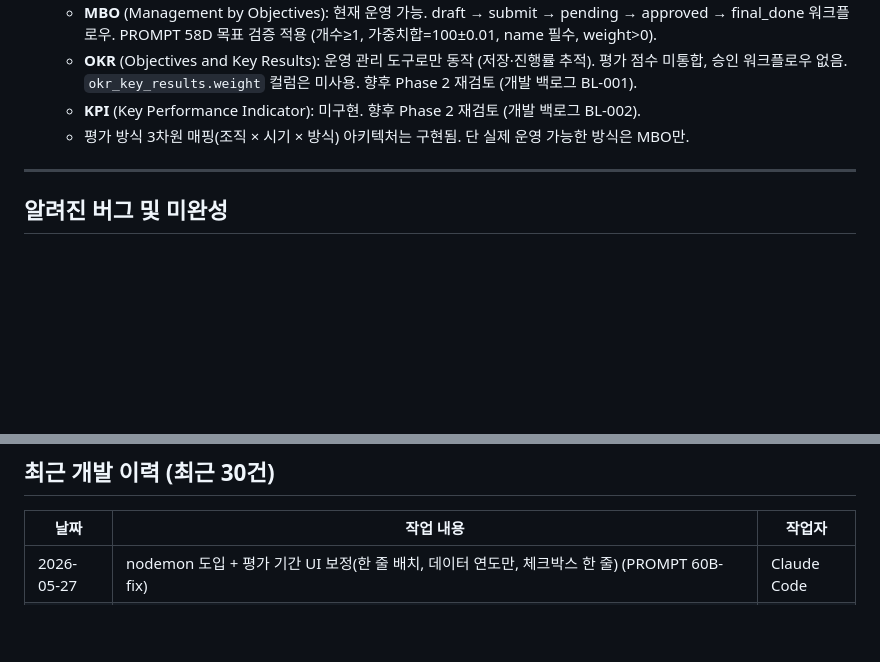
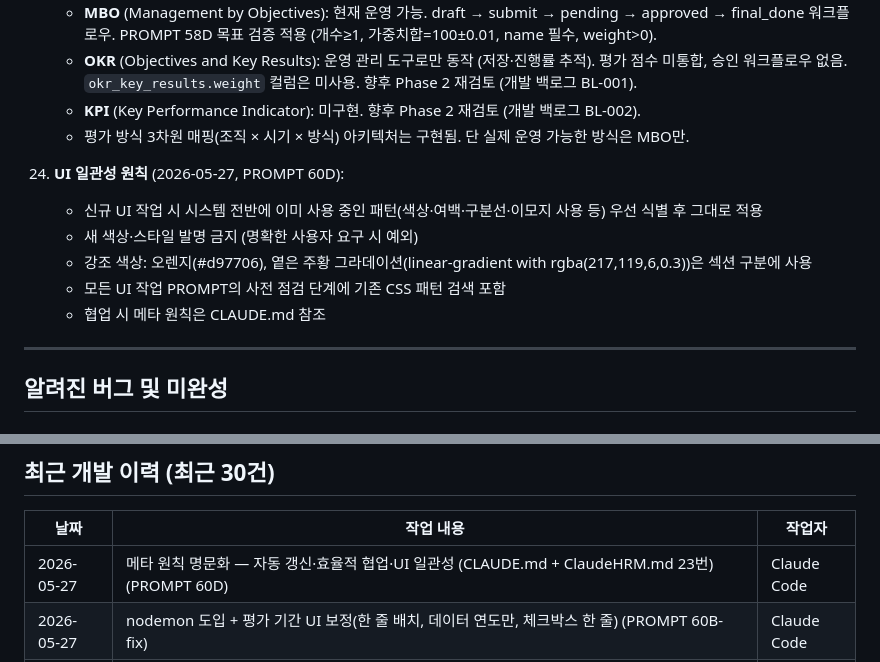
Before and after one commit to jeremydev99/hrmanage, a Markdown page: ClaudeHRM.md, 2 parts joined by grey strips. Rendered like a GitHub page; blank space fills up the shorter version.

```diff
--- a/ClaudeHRM.md
+++ b/ClaudeHRM.md
@@ -360,6 +360,13 @@ POST   /api/admin/final/:id/unlock      최종 평가 잠금 해제 (master)
     - **KPI** (Key Performance Indicator): 미구현. 향후 Phase 2 재검토 (개발 백로그 BL-002).
     - 평가 방식 3차원 매핑(조직 × 시기 × 방식) 아키텍처는 구현됨. 단 실제 운영 가능한 방식은 MBO만.
 
+23. **UI 일관성 원칙** (2026-05-27, PROMPT 60D):
+    - 신규 UI 작업 시 시스템 전반에 이미 사용 중인 패턴(색상·여백·구분선·이모지 사용 등) 우선 식별 후 그대로 적용
+    - 새 색상·스타일 발명 금지 (명확한 사용자 요구 시 예외)
+    - 강조 색상: 오렌지(#d97706), 옅은 주황 그라데이션(linear-gradient with rgba(217,119,6,0.3))은 섹션 구분에 사용
+    - 모든 UI 작업 PROMPT의 사전 점검 단계에 기존 CSS 패턴 검색 포함
+    - 협업 시 메타 원칙은 CLAUDE.md 참조
+
 ---
 
 ## 알려진 버그 및 미완성
@@ -453,6 +460,7 @@ POST   /api/admin/final/:id/unlock      최종 평가 잠금 해제 (master)
 
 | 날짜 | 작업 내용 | 작업자 |
 |------|-----------|--------|
+| 2026-05-27 | 메타 원칙 명문화 — 자동 갱신·효율적 협업·UI 일관성 (CLAUDE.md + ClaudeHRM.md 23번) (PROMPT 60D) | Claude Code |
 | 2026-05-27 | nodemon 도입 + 평가 기간 UI 보정(한 줄 배치, 데이터 연도만, 체크박스 한 줄) (PROMPT 60B-fix) | Claude Code |
 | 2026-05-27 | 전직원 평가 현황 기간 선택 + 평가 기간 관리 접기/조회 범위 (PROMPT 60B) | Claude Code |
 | 2026-05-27 | 개발 백로그 섹션 신규 + OKR 평가 정책 결정 (운영 도구로 유지, Phase 2 재검토 등록) (PROMPT 60) | Claude Code |
```
Also changed, not shown: CLAUDE.md (+30 -0 lines).
